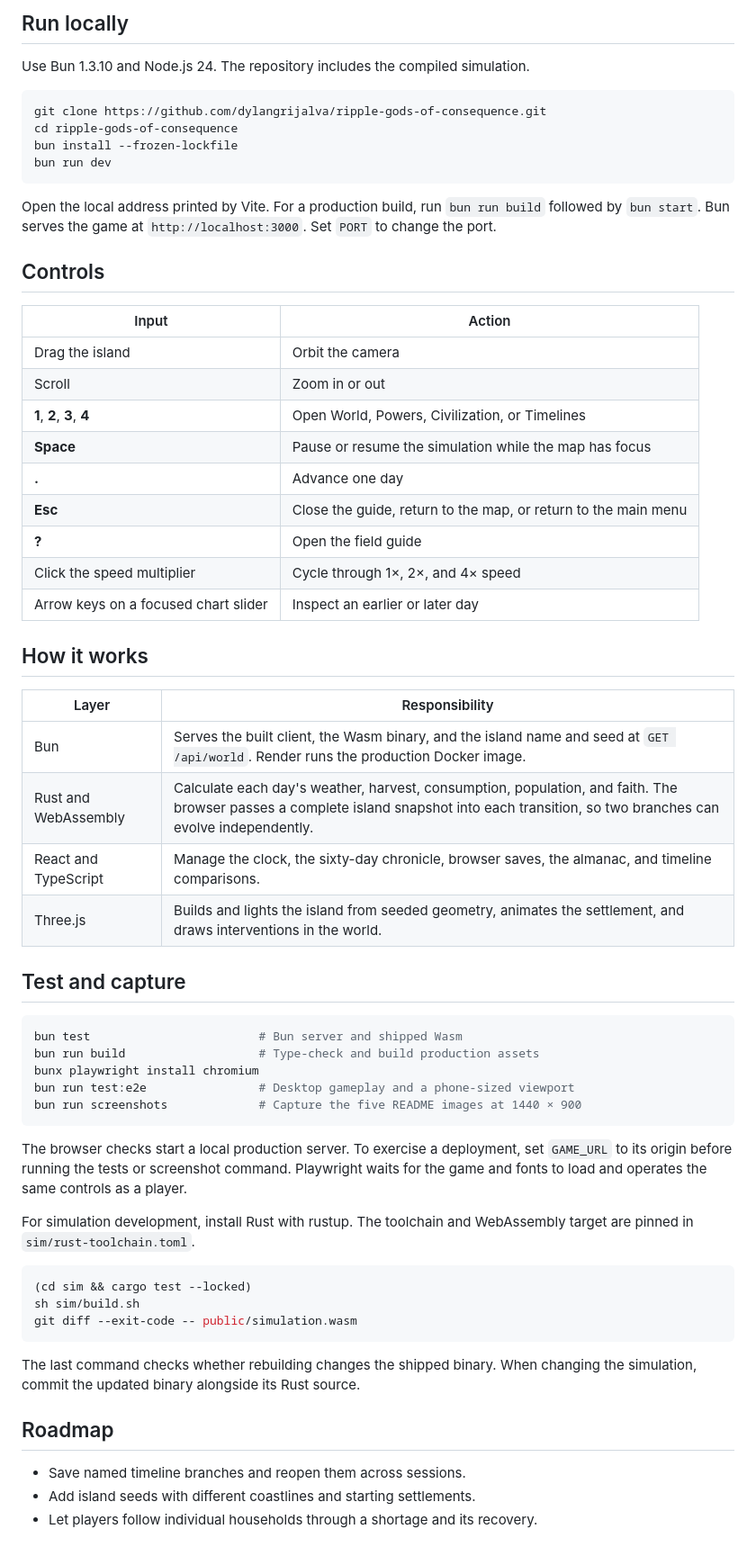
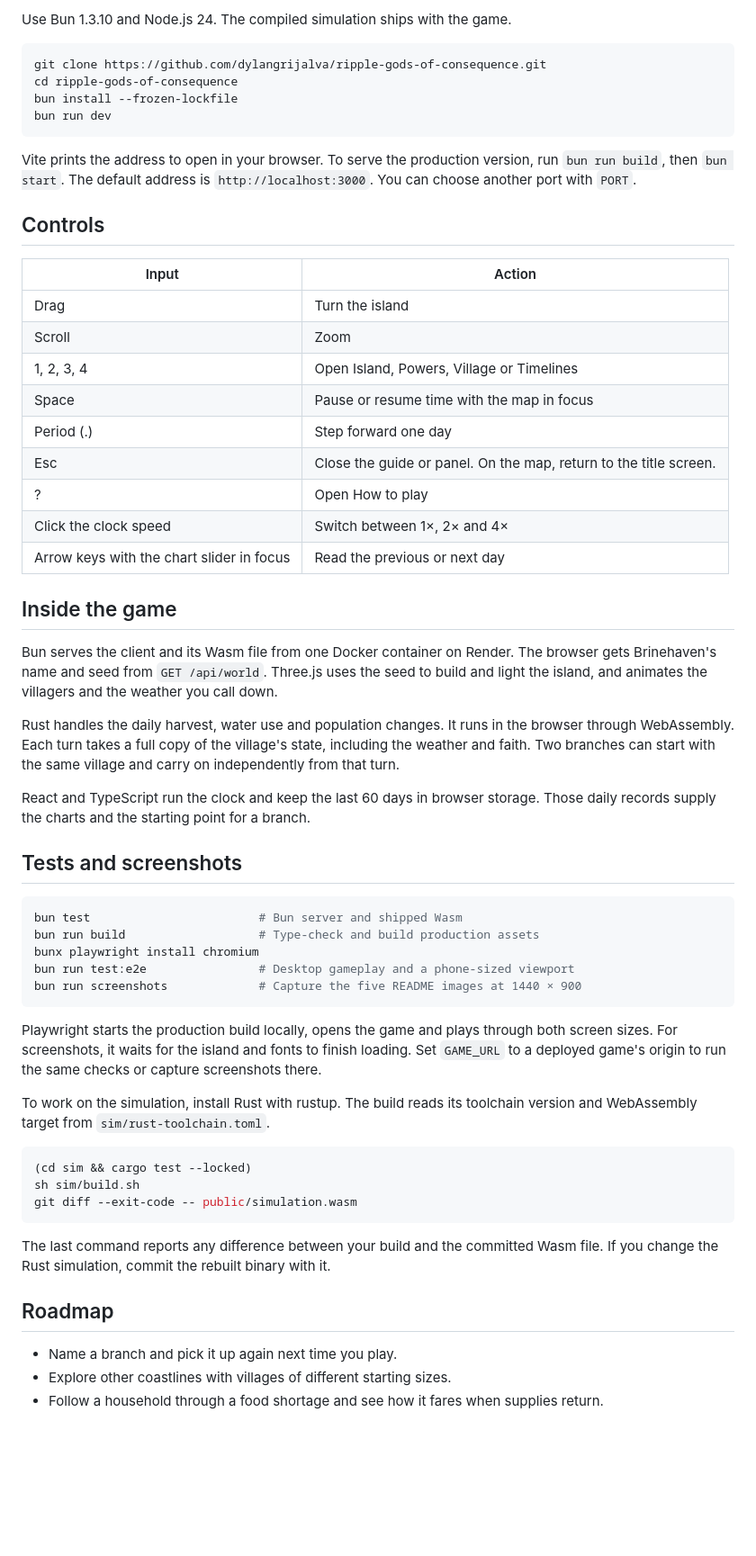
Before and after one commit to dylangrijalva/ripple-gods-of-consequence, a Markdown page: README.md, the part around one of its changes. Shown at 90% size. GitHub-like rendering; blank space fills up the shorter version.

````diff
--- a/README.md
+++ b/README.md
@@ -34,7 +34,5 @@ Open **Timelines**, choose **Create a branch**, and give it one intervention. **
 
-## Run locally
-
-Use Bun 1.3.10 and Node.js 24. The repository includes the compiled simulation.
+Use Bun 1.3.10 and Node.js 24. The compiled simulation ships with the game.
 
 ```sh
 git clone https://github.com/dylangrijalva/ripple-gods-of-consequence.git
@@ -43,32 +41,31 @@ bun install --frozen-lockfile
 bun run dev
 ```
 
-Open the local address printed by Vite. For a production build, run `bun run build` followed by `bun start`. Bun serves the game at `http://localhost:3000`. Set `PORT` to change the port.
+Vite prints the address to open in your browser. To serve the production version, run `bun run build`, then `bun start`. The default address is `http://localhost:3000`. You can choose another port with `PORT`.
 
 ## Controls
 
 | Input | Action |
 | --- | --- |
-| Drag the island | Orbit the camera |
-| Scroll | Zoom in or out |
-| **1**, **2**, **3**, **4** | Open World, Powers, Civilization, or Timelines |
-| **Space** | Pause or resume the simulation while the map has focus |
-| **.** | Advance one day |
-| **Esc** | Close the guide, return to the map, or return to the main menu |
-| **?** | Open the field guide |
-| Click the speed multiplier | Cycle through 1×, 2×, and 4× speed |
-| Arrow keys on a focused chart slider | Inspect an earlier or later day |
+| Drag | Turn the island |
+| Scroll | Zoom |
+| 1, 2, 3, 4 | Open Island, Powers, Village or Timelines |
+| Space | Pause or resume time with the map in focus |
+| Period (.) | Step forward one day |
+| Esc | Close the guide or panel. On the map, return to the title screen. |
+| ? | Open How to play |
+| Click the clock speed | Switch between 1×, 2× and 4× |
+| Arrow keys with the chart slider in focus | Read the previous or next day |
 
-## How it works
+## Inside the game
 
-| Layer | Responsibility |
-| --- | --- |
-| Bun | Serves the built client, the Wasm binary, and the island name and seed at `GET /api/world`. Render runs the production Docker image. |
-| Rust and WebAssembly | Calculate each day's weather, harvest, consumption, population, and faith. The browser passes a complete island snapshot into each transition, so two branches can evolve independently. |
-| React and TypeScript | Manage the clock, the sixty-day chronicle, browser saves, the almanac, and timeline comparisons. |
-| Three.js | Builds and lights the island from seeded geometry, animates the settlement, and draws interventions in the world. |
+Bun serves the client and its Wasm file from one Docker container on Render. The browser gets Brinehaven's name and seed from `GET /api/world`. Three.js uses the seed to build and light the island, and animates the villagers and the weather you call down.
 
-## Test and capture
+Rust handles the daily harvest, water use and population changes. It runs in the browser through WebAssembly. Each turn takes a full copy of the village's state, including the weather and faith. Two branches can start with the same village and carry on independently from that turn.
+
+React and TypeScript run the clock and keep the last 60 days in browser storage. Those daily records supply the charts and the starting point for a branch.
+
+## Tests and screenshots
 
 ```sh
 bun test                        # Bun server and shipped Wasm
@@ -78,9 +75,9 @@ bun run test:e2e                # Desktop gameplay and a phone-sized viewport
 bun run screenshots             # Capture the five README images at 1440 × 900
 ```
 
-The browser checks start a local production server. To exercise a deployment, set `GAME_URL` to its origin before running the tests or screenshot command. Playwright waits for the game and fonts to load and operates the same controls as a player.
+Playwright starts the production build locally, opens the game and plays through both screen sizes. For screenshots, it waits for the island and fonts to finish loading. Set `GAME_URL` to a deployed game's origin to run the same checks or capture screenshots there.
 
-For simulation development, install Rust with rustup. The toolchain and WebAssembly target are pinned in `sim/rust-toolchain.toml`.
+To work on the simulation, install Rust with rustup. The build reads its toolchain version and WebAssembly target from `sim/rust-toolchain.toml`.
 
 ```sh
 (cd sim && cargo test --locked)
@@ -88,10 +85,10 @@ sh sim/build.sh
 git diff --exit-code -- public/simulation.wasm
 ```
 
-The last command checks whether rebuilding changes the shipped binary. When changing the simulation, commit the updated binary alongside its Rust source.
+The last command reports any difference between your build and the committed Wasm file. If you change the Rust simulation, commit the rebuilt binary with it.
 
 ## Roadmap
 
-- Save named timeline branches and reopen them across sessions.
-- Add island seeds with different coastlines and starting settlements.
-- Let players follow individual households through a shortage and its recovery.
+- Name a branch and pick it up again next time you play.
+- Explore other coastlines with villages of different starting sizes.
+- Follow a household through a food shortage and see how it fares when supplies return.
````
Also changed, not shown: other parts of README.md (+17 -17 lines), docs/screenshots/civilization-dashboard.jpg, docs/screenshots/god-powers.jpg, docs/screenshots/main-menu.jpg, docs/screenshots/timeline-comparison.jpg, docs/screenshots/world-overview.jpg.
